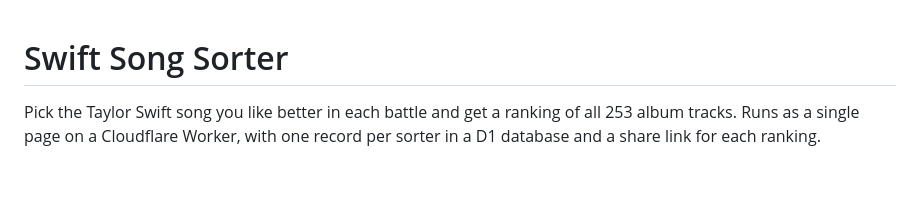
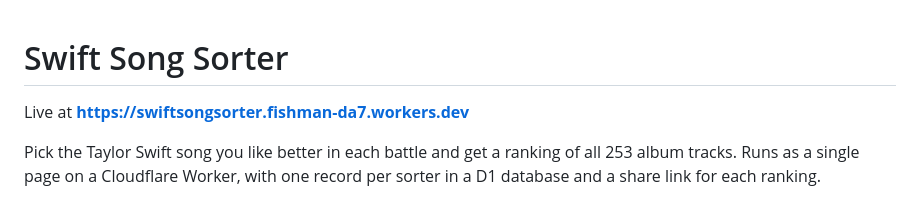
Before and after one commit to pfduke02/swiftsongsorter, a Markdown page: README.md, the part around the change. Drawn GitHub-style; blank space fills up the shorter version.

Commit message:
README: link the live site
Co-Authored-By: Claude Fable 5.1 <noreply@anthropic.com>
Claude-Session: https://claude.ai/code/session_01MLFzmojvwuKLf7e9Tgrgd6

```diff
--- a/README.md
+++ b/README.md
@@ -1,4 +1,6 @@
 # Swift Song Sorter
+
+Live at **https://swiftsongsorter.fishman-da7.workers.dev**
 
 Pick the Taylor Swift song you like better in each battle and get a ranking of all 253 album tracks. Runs as a single page on a Cloudflare Worker, with one record per sorter in a D1 database and a share link for each ranking.
 
```
